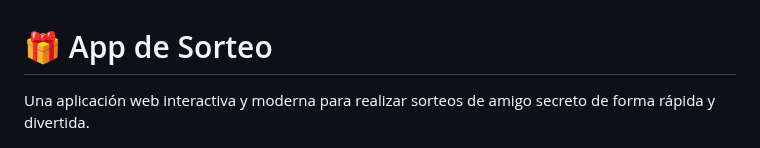
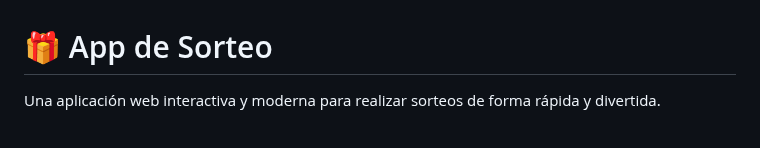
Before and after one commit to luuzuriaga/App-sorteo, a Markdown page: Readme.md, the part around the change. Rendered like a GitHub page.

Commit message:
Update description in Readme.md
Removed 'amigo secreto' from the description.

```diff
--- a/Readme.md
+++ b/Readme.md
@@ -1,6 +1,6 @@
 # 🎁 App de Sorteo
 
-Una aplicación web interactiva y moderna para realizar sorteos de amigo secreto de forma rápida y divertida.
+Una aplicación web interactiva y moderna para realizar sorteos de forma rápida y divertida.
 
 ![App Sorteo](img/home.png)
 
```
